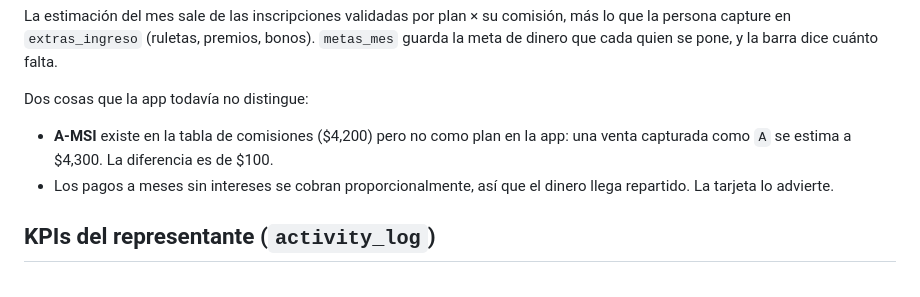
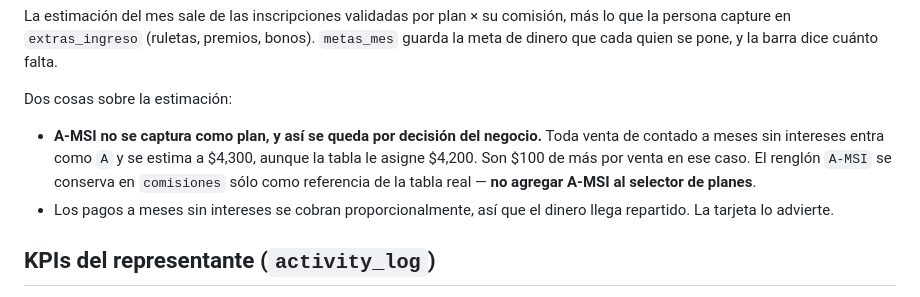
Before and after one commit to dunnos-ai/one-social, a Markdown page: CLAUDE.md, the part around the change. Drawn GitHub-style.

Commit message:
docs: A-MSI no se separa como plan, queda todo como A
Decisión del negocio: las ventas de contado a meses sin intereses se siguen
capturando como plan A y se estiman a $4,300, aunque la tabla les asigne
$4,200. El renglón A-MSI se conserva en comisiones sólo como referencia.

Queda anotado para que nadie lo "arregle" después agregando A-MSI al selector
de planes.

Co-Authored-By: Claude Opus 5 <noreply@anthropic.com>
Claude-Session: https://claude.ai/code/session_01PGr7WqE1QzZo7oCJoCD5KR

```diff
--- a/CLAUDE.md
+++ b/CLAUDE.md
@@ -202,9 +202,12 @@ más lo que la persona capture en `extras_ingreso` (ruletas, premios, bonos).
 `metas_mes` guarda la meta de dinero que cada quien se pone, y la barra dice
 cuánto falta.
 
-Dos cosas que la app todavía no distingue:
-- **A-MSI** existe en la tabla de comisiones ($4,200) pero no como plan en la app:
-  una venta capturada como `A` se estima a $4,300. La diferencia es de $100.
+Dos cosas sobre la estimación:
+- **A-MSI no se captura como plan, y así se queda por decisión del negocio.** Toda
+  venta de contado a meses sin intereses entra como `A` y se estima a $4,300, aunque
+  la tabla le asigne $4,200. Son $100 de más por venta en ese caso. El renglón
+  `A-MSI` se conserva en `comisiones` sólo como referencia de la tabla real —
+  **no agregar A-MSI al selector de planes**.
 - Los pagos a meses sin intereses se cobran proporcionalmente, así que el dinero
   llega repartido. La tarjeta lo advierte.
 
```
